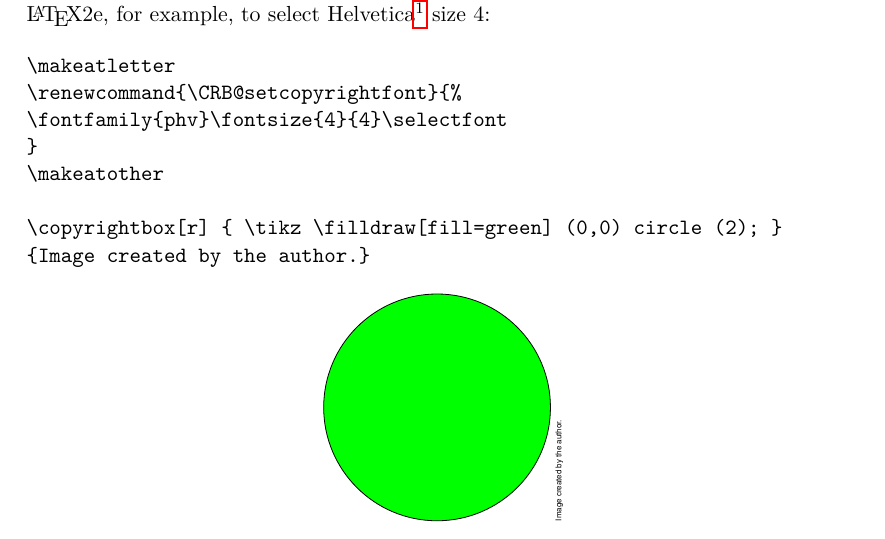
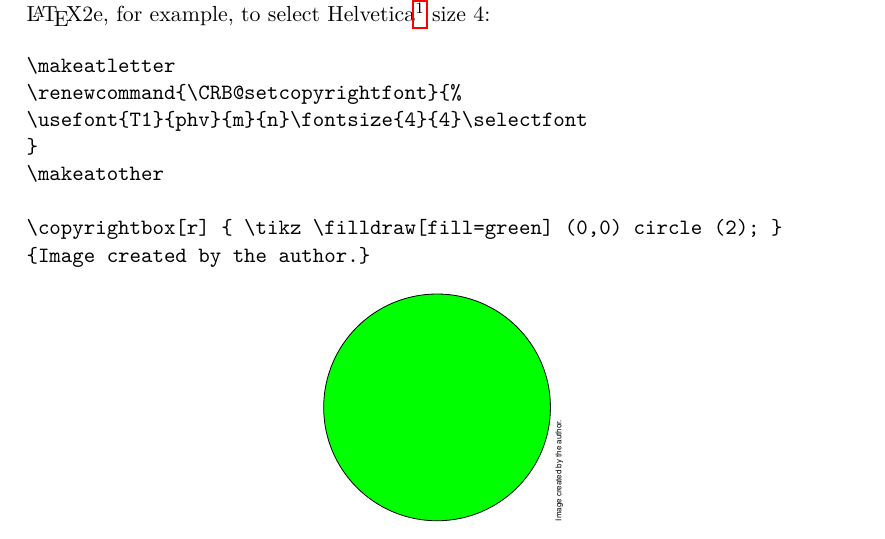
Before and after one commit to Ivesvdf/copyrightbox, a LaTeX document (copyrightbox.tex): part of page 4 of 5, cut so that both start at the same text. Compiled offline with pdfLaTeX.

Commit message:
Change to the font command in second example

```diff
--- a/copyrightbox.tex
+++ b/copyrightbox.tex
@@ -177,7 +177,7 @@ System in \LaTeX{}2e, for example, to select Helvetica\footnote{This font might
 \begin{verbatim}
 \makeatletter
 \renewcommand{\CRB@setcopyrightfont}{%
-\fontfamily{phv}\fontsize{4}{4}\selectfont
+\usefont{T1}{phv}{m}{n}\fontsize{4}{4}\selectfont
 }
 \makeatother
 
@@ -188,7 +188,7 @@ System in \LaTeX{}2e, for example, to select Helvetica\footnote{This font might
 \begin{center}
 \makeatletter
 \renewcommand{\CRB@setcopyrightfont}{%
-\fontfamily{phv}\fontsize{4}{4}\selectfont
+\usefont{T1}{phv}{m}{n}\fontsize{4}{4}\selectfont
 }
 \makeatother
 
```
